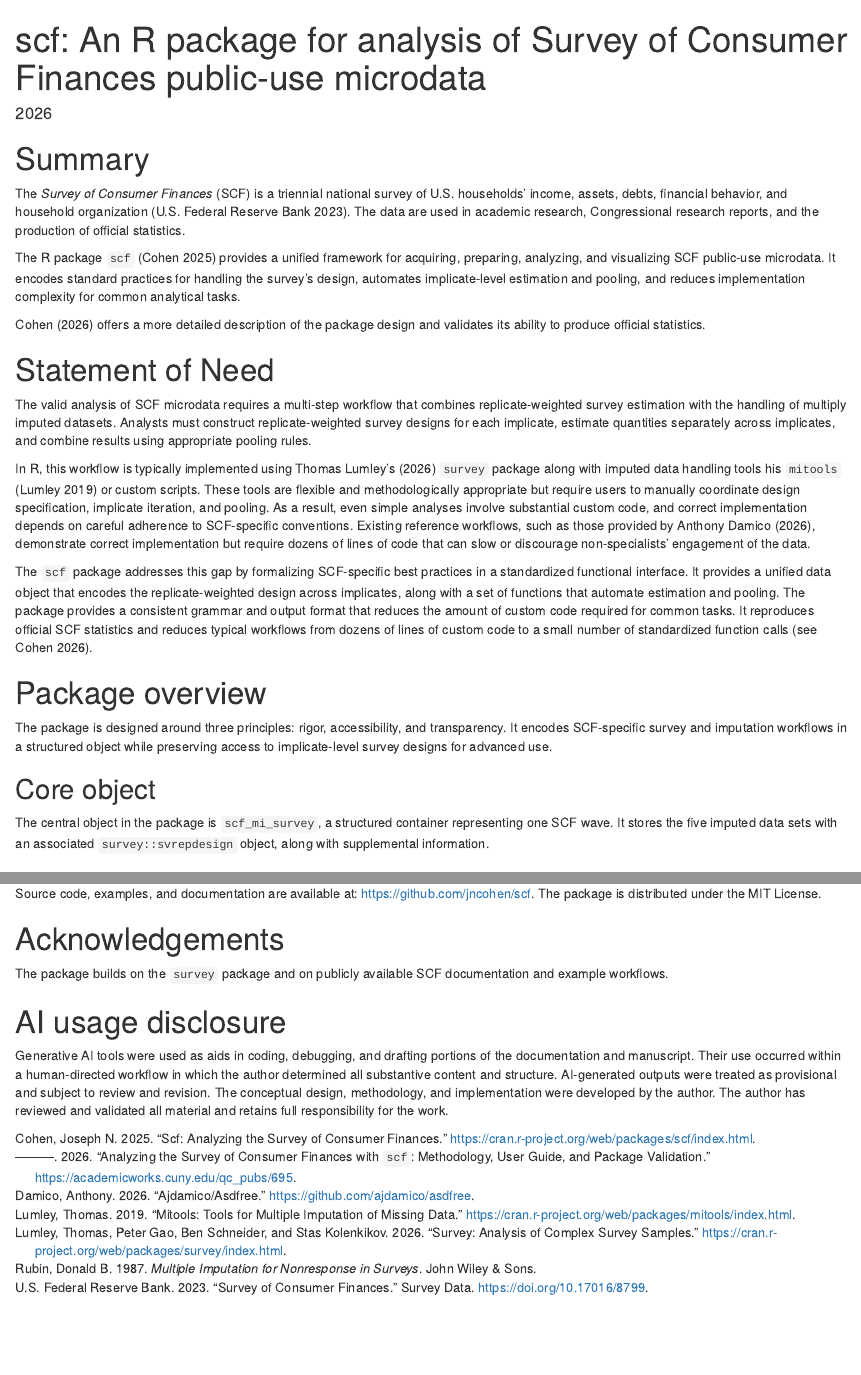
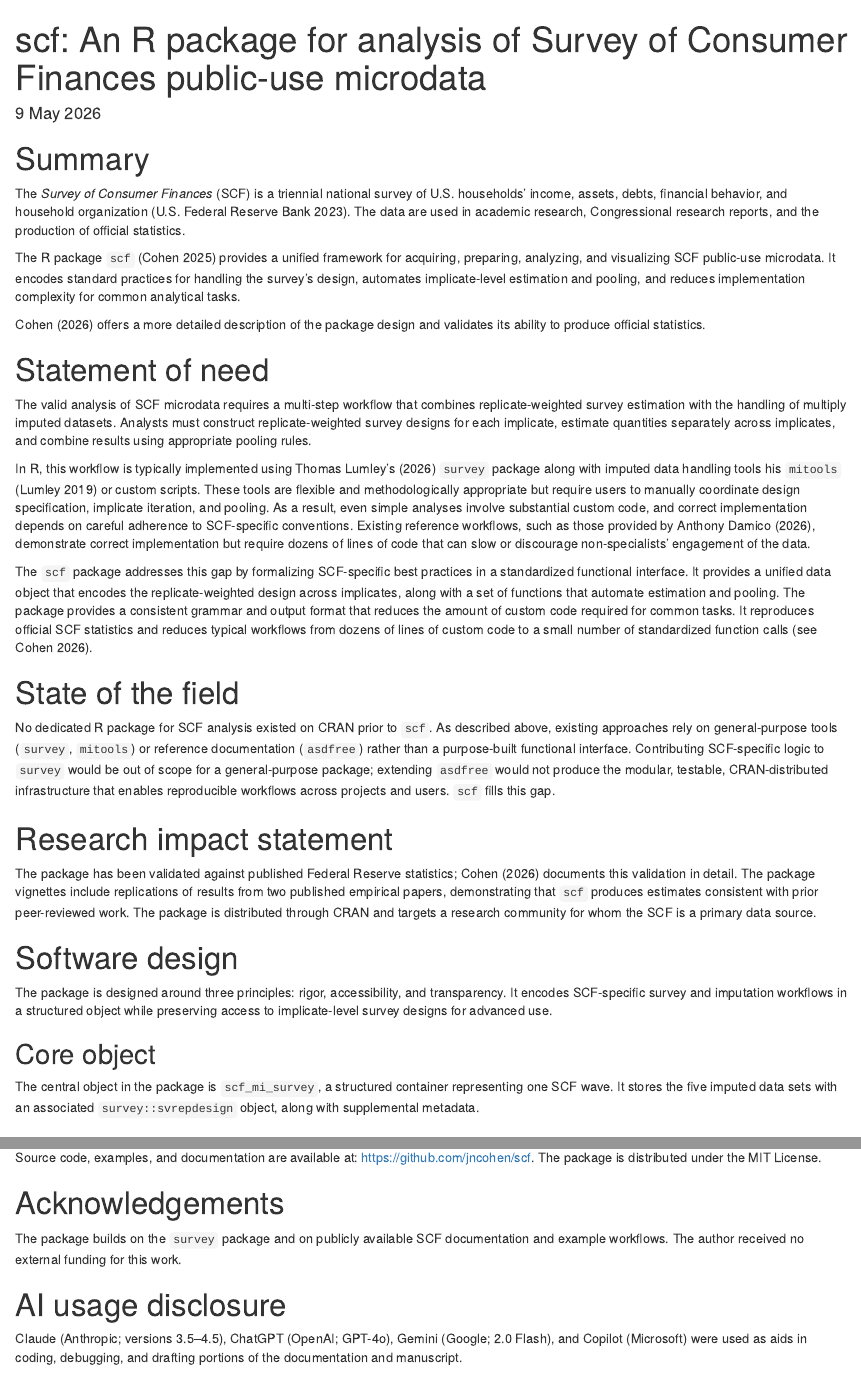
Before and after one commit to jncohen/scf, an R Markdown document (paper/paper.Rmd): the page in a window 1100 px wide, from its top, and a second part further down, joined at a grey line. Rendered offline with R 4.5, knitr and Pandoc, with nearby package versions; some code elsewhere in the file could not run offline.

Commit message:
documentation cleanup

```diff
--- a/paper/paper.Rmd
+++ b/paper/paper.Rmd
@@ -14,7 +14,7 @@ authors:
 affiliations:
   - name: Queens College, City University of New York, Queens, New York, USA
     index: 1
-date: 2026
+date: 9 May 2026
 bibliography: paper.bib
 ---
 
@@ -26,7 +26,7 @@ The R package `scf` [@Cohen2025] provides a unified framework for acquiring, pre
 
 @Cohen2026 offers a more detailed description of the package design and validates its ability to produce official statistics.
 
-# Statement of Need
+# Statement of need
 
 The valid analysis of SCF microdata requires a multi-step workflow that combines replicate-weighted survey estimation with the handling of multiply imputed datasets. Analysts must construct replicate-weighted survey designs for each implicate, estimate quantities separately across implicates, and combine results using appropriate pooling rules.
 
@@ -34,13 +34,33 @@ In R, this workflow is typically implemented using Thomas Lumley's [-@Lumley2026
 
 The `scf` package addresses this gap by formalizing SCF-specific best practices in a standardized functional interface. It provides a unified data object that encodes the replicate-weighted design across implicates, along with a set of functions that automate estimation and pooling. The package provides a consistent grammar and output format that reduces the amount of custom code required for common tasks. It reproduces official SCF statistics and reduces typical workflows from dozens of lines of custom code to a small number of standardized function calls [see @Cohen2026].
 
-# Package overview
+# State of the field
+
+No dedicated R package for SCF analysis existed on CRAN prior to `scf`.
+As described above, existing approaches rely on general-purpose tools
+(`survey`, `mitools`) or reference documentation (`asdfree`) rather than
+a purpose-built functional interface. Contributing SCF-specific logic to
+`survey` would be out of scope for a general-purpose package; extending
+`asdfree` would not produce the modular, testable, CRAN-distributed
+infrastructure that enables reproducible workflows across projects and
+users. `scf` fills this gap.
+
+# Research impact statement
+
+The package has been validated against published Federal Reserve
+statistics; @Cohen2026 documents this validation in detail. The package
+vignettes include replications of results from two published empirical
+papers, demonstrating that `scf` produces estimates consistent with
+prior peer-reviewed work. The package is distributed through CRAN and
+targets a research community for whom the SCF is a primary data source.
+
+# Software design
 
 The package is designed around three principles: rigor, accessibility, and transparency. It encodes SCF-specific survey and imputation workflows in a structured object while preserving access to implicate-level survey designs for advanced use.
 
 ## Core object
 
-The central object in the package is `scf_mi_survey`, a structured container representing one SCF wave. It stores the five imputed data sets with an associated `survey::svrepdesign` object, along with supplemental information.
+The central object in the package is `scf_mi_survey`, a structured container representing one SCF wave. It stores the five imputed data sets with an associated `survey::svrepdesign` object, along with supplemental metadata.
 
 ## Estimation workflow
 
@@ -113,8 +142,11 @@ Source code, examples, and documentation are available at: https://github.com/jn
 
 # Acknowledgements
 
-The package builds on the `survey` package and on publicly available SCF documentation and example workflows.
+The package builds on the `survey` package and on publicly available SCF documentation and example workflows. The author received no external funding for this work.
 
 # AI usage disclosure
 
-Generative AI tools were used as aids in coding, debugging, and drafting portions of the documentation and manuscript. Their use occurred within a human-directed workflow in which the author determined all substantive content and structure. AI-generated outputs were treated as provisional and subject to review and revision. The conceptual design, methodology, and implementation were developed by the author. The author has reviewed and validated all material and retains full responsibility for the work.
+Claude (Anthropic; versions 3.5–4.5), ChatGPT (OpenAI; GPT-4o),
+Gemini (Google; 2.0 Flash), and Copilot (Microsoft) were used as aids
+in coding, debugging, and drafting portions of the documentation and
+manuscript.
```
Also changed, not shown: scf_1.0.7.pdf, paper/paper.Rmd (11 more changed lines), 13 other files.
